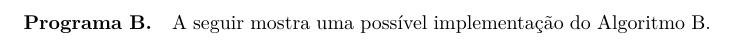
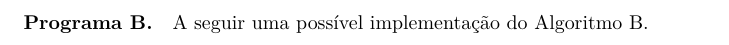
Before and after one commit to aholanda/edu-calculo-numerico, a LaTeX document (numcalc.tex): part of page 2 of 2, cut so that both start at the same text. Compiled offline with XeLaTeX.

Commit message:
fix program B text

```diff
--- a/numcalc.tex
+++ b/numcalc.tex
@@ -56,7 +56,7 @@ com uma acurácia $x_{ac}$ para um número $N$ de iterações.
 \end{itemize}
 
 \pagebreak
-\paragraph{Programa B.} A seguir mostra uma possível implementação
+\paragraph{Programa B.} A seguir uma possível implementação
 do Algoritmo~B.
 
 \lstinputlisting[
```
